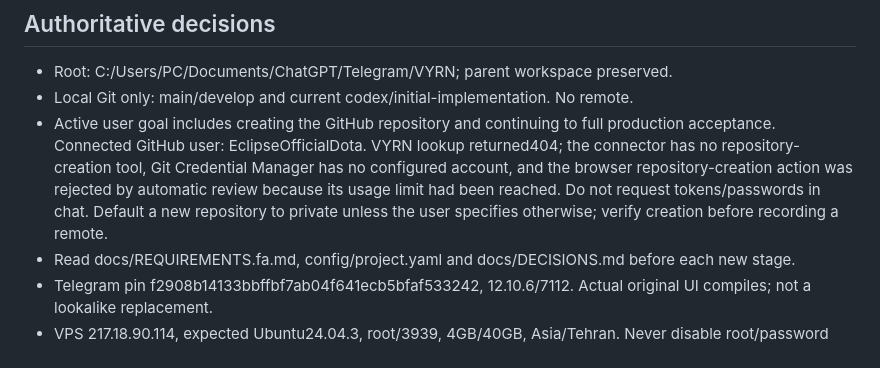
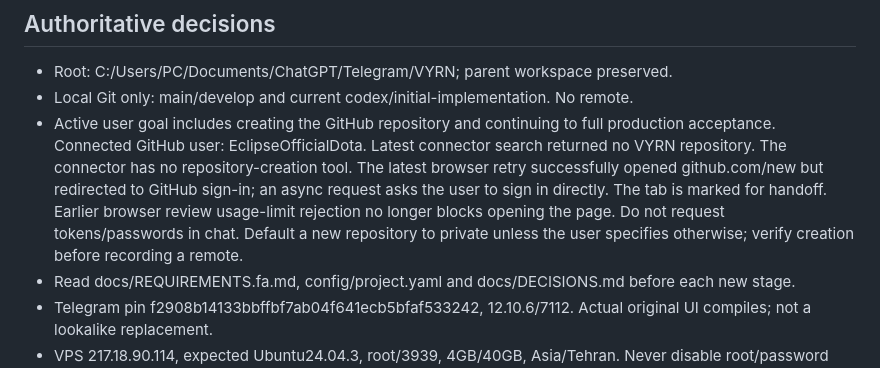
Before and after one commit to EclipseOfficialDota/VYRN, a Markdown page: PROJECT_MEMORY.md, the part around the change. Rendered like a GitHub page.

Commit message:
Record current GitHub sign-in prerequisite

```diff
--- a/PROJECT_MEMORY.md
+++ b/PROJECT_MEMORY.md
@@ -5,7 +5,7 @@ Updated 2026-10-02. Development is unfinished. No production release or VPS depl
 ## Authoritative decisions
 - Root: C:/Users/PC/Documents/ChatGPT/Telegram/VYRN; parent workspace preserved.
 - Local Git only: main/develop and current codex/initial-implementation. No remote.
-- Active user goal includes creating the GitHub repository and continuing to full production acceptance. Connected GitHub user: EclipseOfficialDota. VYRN lookup returned404; the connector has no repository-creation tool, Git Credential Manager has no configured account, and the browser repository-creation action was rejected by automatic review because its usage limit had been reached. Do not request tokens/passwords in chat. Default a new repository to private unless the user specifies otherwise; verify creation before recording a remote.
+- Active user goal includes creating the GitHub repository and continuing to full production acceptance. Connected GitHub user: EclipseOfficialDota. Latest connector search returned no VYRN repository. The connector has no repository-creation tool. The latest browser retry successfully opened github.com/new but redirected to GitHub sign-in; an async request asks the user to sign in directly. The tab is marked for handoff. Earlier browser review usage-limit rejection no longer blocks opening the page. Do not request tokens/passwords in chat. Default a new repository to private unless the user specifies otherwise; verify creation before recording a remote.
 - Read docs/REQUIREMENTS.fa.md, config/project.yaml and docs/DECISIONS.md before each new stage.
 - Telegram pin f2908b14133bbffbf7ab04f641ecb5bfaf533242, 12.10.6/7112. Actual original UI compiles; not a lookalike replacement.
 - VPS 217.18.90.114, expected Ubuntu24.04.3, root/3939, 4GB/40GB, Asia/Tehran. Never disable root/password SSH without explicit permission.
```
